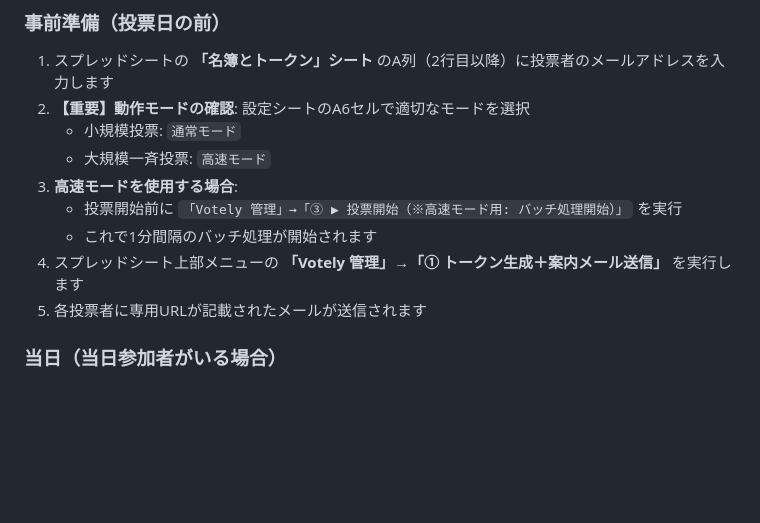
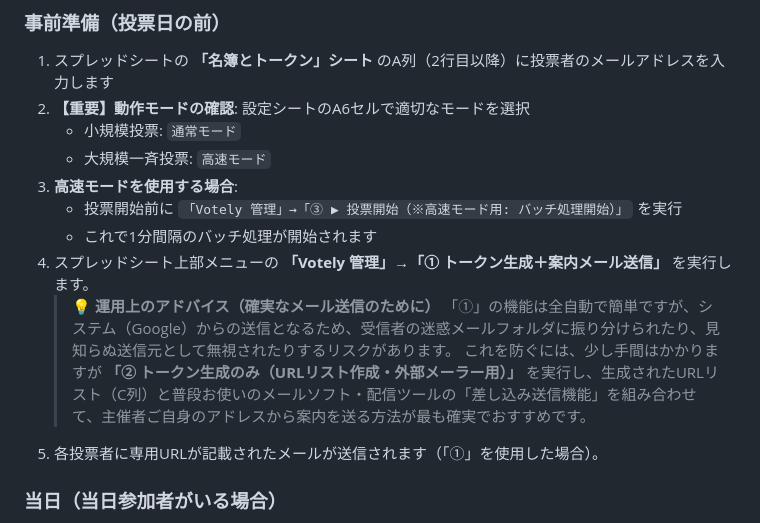
Before and after one commit to takakurausp/Votely, a Markdown page: README.md, the part around the change. Drawn GitHub-style; blank space fills up the shorter version.

Commit message:
READMEに確実なメール送信方法のアドバイスを追記

```diff
--- a/README.md
+++ b/README.md
@@ -164,8 +164,11 @@ var GAS_URL = 'https://script.google.com/macros/s/XXXXXXXXXXXXXXXX/exec';
 3. **高速モードを使用する場合**:
    - 投票開始前に `「Votely 管理」→「③ ▶ 投票開始（※高速モード用: バッチ処理開始）」` を実行
    - これで1分間隔のバッチ処理が開始されます
-4. スプレッドシート上部メニューの **「Votely 管理」→「① トークン生成＋案内メール送信」** を実行します
-5. 各投票者に専用URLが記載されたメールが送信されます
+4. スプレッドシート上部メニューの **「Votely 管理」→「① トークン生成＋案内メール送信」** を実行します。
+   > **💡 運用上のアドバイス（確実なメール送信のために）**
+   > 「①」の機能は全自動で簡単ですが、システム（Google）からの送信となるため、受信者の迷惑メールフォルダに振り分けられたり、見知らぬ送信元として無視されたりするリスクがあります。
+   > これを防ぐには、少し手間はかかりますが **「② トークン生成のみ（URLリスト作成・外部メーラー用）」** を実行し、生成されたURLリスト（C列）と普段お使いのメールソフト・配信ツールの「差し込み送信機能」を組み合わせて、主催者ご自身のアドレスから案内を送る方法が最も確実でおすすめです。
+5. 各投票者に専用URLが記載されたメールが送信されます（「①」を使用した場合）。
 
 ### 当日（当日参加者がいる場合）
 
```
